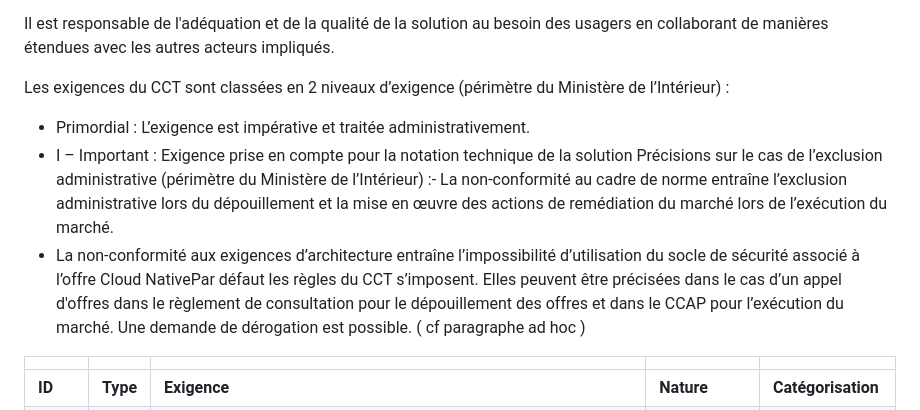
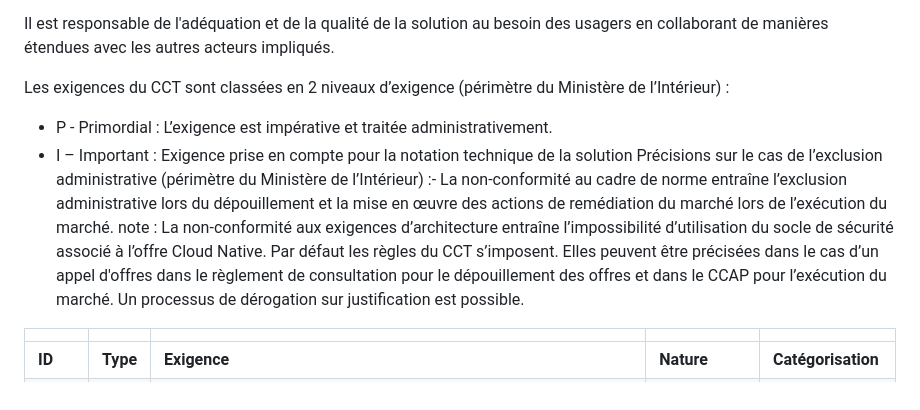
Before and after one commit to dnum-mi/CCT-Cloud-Native, a Markdown page: cct-exigences.md, the part around the change. GitHub-like rendering.

Commit message:
alpha v4

```diff
--- a/cct-exigences.md
+++ b/cct-exigences.md
@@ -5,9 +5,9 @@ Note: le terme développeur est générique et fait référence à l’individu
 Il est responsable de l'adéquation et de la qualité de la solution au besoin des usagers en collaborant de manières étendues avec les autres acteurs impliqués.
 
 Les exigences du CCT sont classées en 2 niveaux d’exigence (périmètre du Ministère de l’Intérieur) :
-- Primordial : L’exigence est impérative et traitée administrativement.
+- P - Primordial : L’exigence est impérative et traitée administrativement.
 - I – Important : Exigence prise en compte pour la notation technique de la solution Précisions sur le cas de l’exclusion administrative (périmètre du Ministère de l’Intérieur) :- La non-conformité au cadre de norme entraîne l’exclusion administrative lors du dépouillement et la mise en œuvre des actions de remédiation du marché lors de l’exécution du marché.
-- La non-conformité aux exigences d’architecture entraîne l’impossibilité d’utilisation du socle de sécurité associé à l’offre Cloud NativePar défaut les règles du CCT s’imposent. Elles peuvent être précisées dans le cas d’un appel d'offres dans le règlement de consultation pour le dépouillement des offres et dans le CCAP pour l’exécution du marché. Une demande de dérogation est possible. ( cf paragraphe ad hoc )
+note : La non-conformité aux exigences d’architecture entraîne l’impossibilité d’utilisation du socle de sécurité associé à l’offre Cloud Native. Par défaut les règles du CCT s’imposent. Elles peuvent être précisées dans le cas d’un appel d'offres dans le règlement de consultation pour le dépouillement des offres et dans le CCAP pour l’exécution du marché. Un processus de dérogation sur justification est possible.
 
 
 |        |          |                                                                                                                                                                                                                                                                                                                                                                                                                                                                                                                                                                                                                                                                                                                                                                                                                                                                                                                                                                                                                                 |             |                            |
```
